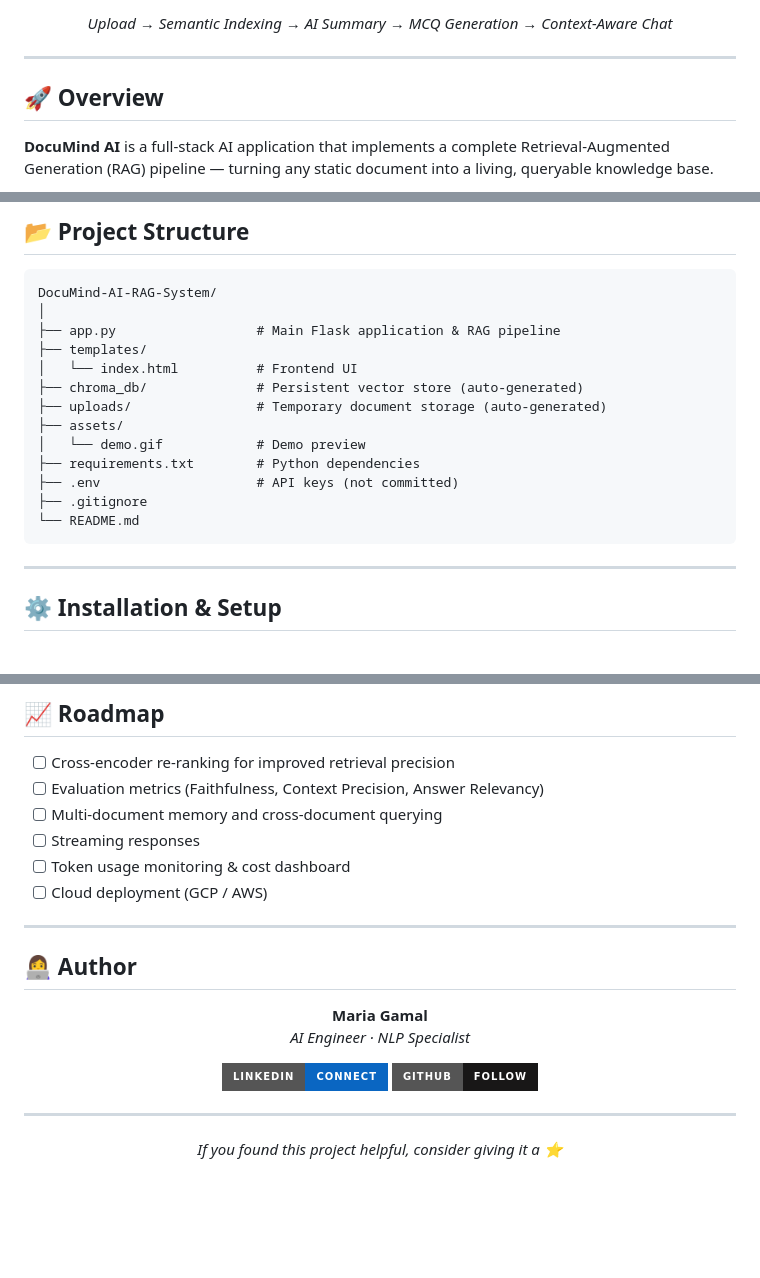
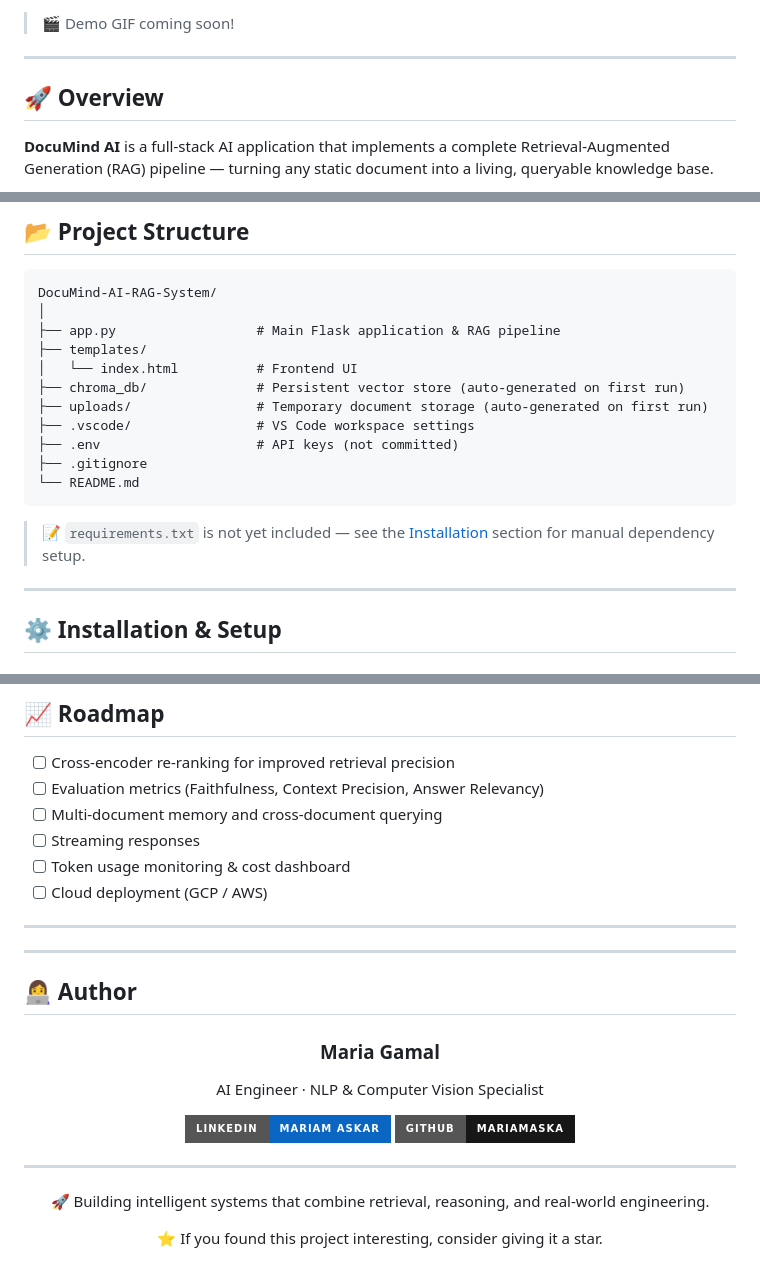
Before and after one commit to MARIAMASKA/DocuMind-AI-RAG-System, a Markdown page: README.md, 3 parts joined by grey strips. Drawn GitHub-style; badges without logos; blank space fills up the shorter version.

Commit message:
Update README with enhanced documentation and LinkedIn link

````diff
--- a/README.md
+++ b/README.md
@@ -25,8 +25,6 @@
 </p>
 
-<p align="center">
-  <em>Upload → Semantic Indexing → AI Summary → MCQ Generation → Context-Aware Chat</em>
-</p>
+> 🎬 Demo GIF coming soon!
 
 ---
 
@@ -116,15 +114,15 @@ DocuMind-AI-RAG-System/
 ├── app.py                  # Main Flask application & RAG pipeline
 ├── templates/
 │   └── index.html          # Frontend UI
-├── chroma_db/              # Persistent vector store (auto-generated)
-├── uploads/                # Temporary document storage (auto-generated)
-├── assets/
-│   └── demo.gif            # Demo preview
-├── requirements.txt        # Python dependencies
+├── chroma_db/              # Persistent vector store (auto-generated on first run)
+├── uploads/                # Temporary document storage (auto-generated on first run)
+├── .vscode/                # VS Code workspace settings
 ├── .env                    # API keys (not committed)
 ├── .gitignore
 └── README.md
 ```
+
+> 📝 `requirements.txt` is not yet included — see the [Installation](#️-installation--setup) section for manual dependency setup.
 
 ---
 
@@ -215,15 +215,17 @@ DocuMind AI uses a multi-layered approach to ensure reliable, grounded responses
 
 ---
 
+---
+
 ## 👩‍💻 Author
 
 <div align="center">
 
-**Maria Gamal**
-*AI Engineer · NLP Specialist*
+### Maria Gamal
+AI Engineer · NLP & Computer Vision Specialist
 
-[![LinkedIn](https://img.shields.io/badge/LinkedIn-Connect-0A66C2?style=for-the-badge&logo=linkedin&logoColor=white)](https://linkedin.com)
-[![GitHub](https://img.shields.io/badge/GitHub-Follow-181717?style=for-the-badge&logo=github&logoColor=white)](https://github.com)
+[![LinkedIn](https://img.shields.io/badge/LinkedIn-Mariam_Askar-0A66C2?style=for-the-badge&logo=linkedin&logoColor=white)](https://www.linkedin.com/in/mariamaskar2/)
+[![GitHub](https://img.shields.io/badge/GitHub-MARIAMASKA-181717?style=for-the-badge&logo=github&logoColor=white)](https://github.com/MARIAMASKA)
 
 </div>
 
@@ -231,6 +233,8 @@ DocuMind AI uses a multi-layered approach to ensure reliable, grounded responses
 
 <div align="center">
 
-*If you found this project helpful, consider giving it a ⭐*
+🚀 Building intelligent systems that combine retrieval, reasoning, and real-world engineering.
+
+⭐ If you found this project interesting, consider giving it a star.
 
 </div>
````
Also changed, not shown: other parts of README.md (+4 -2 lines).
